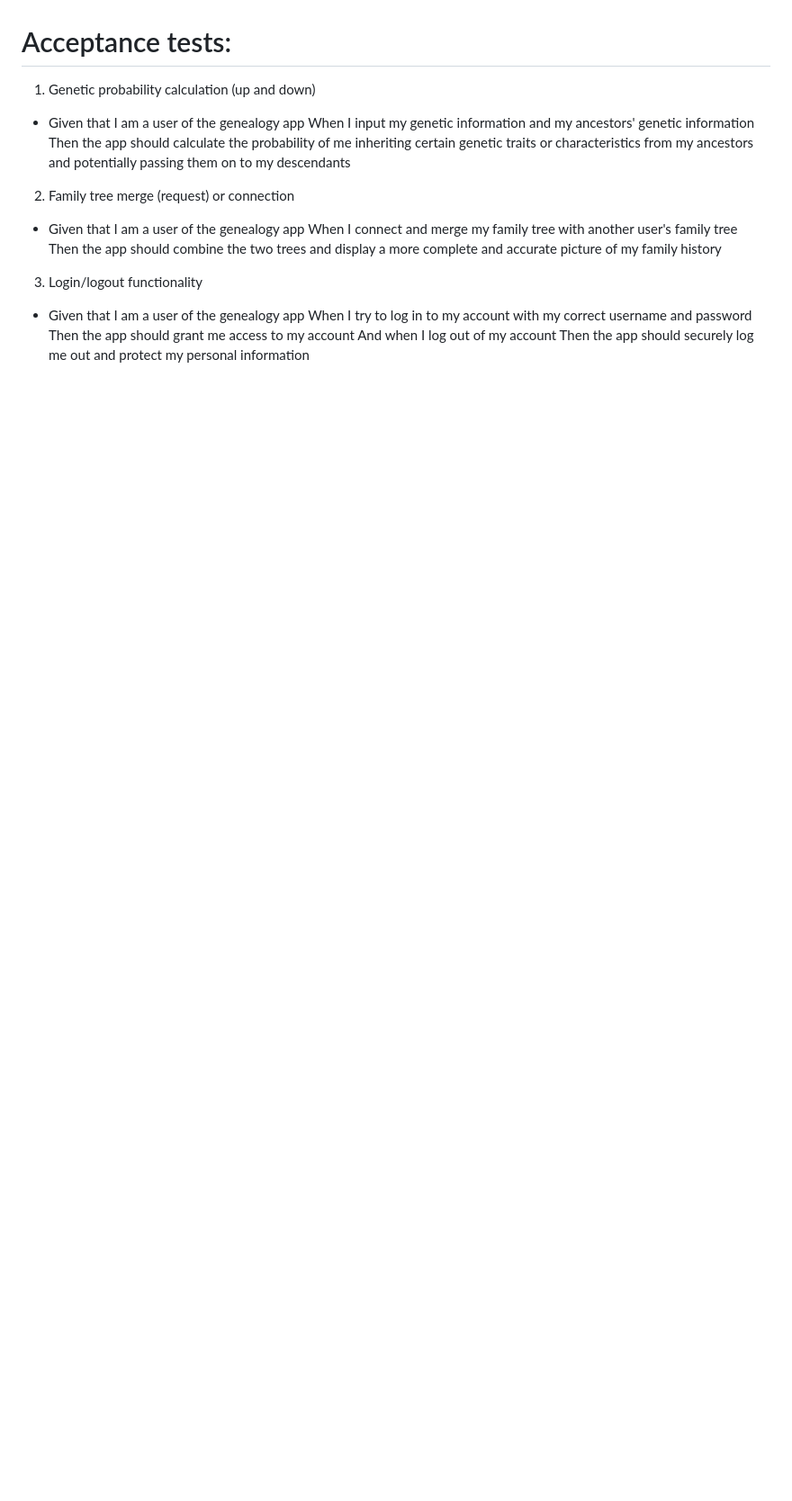
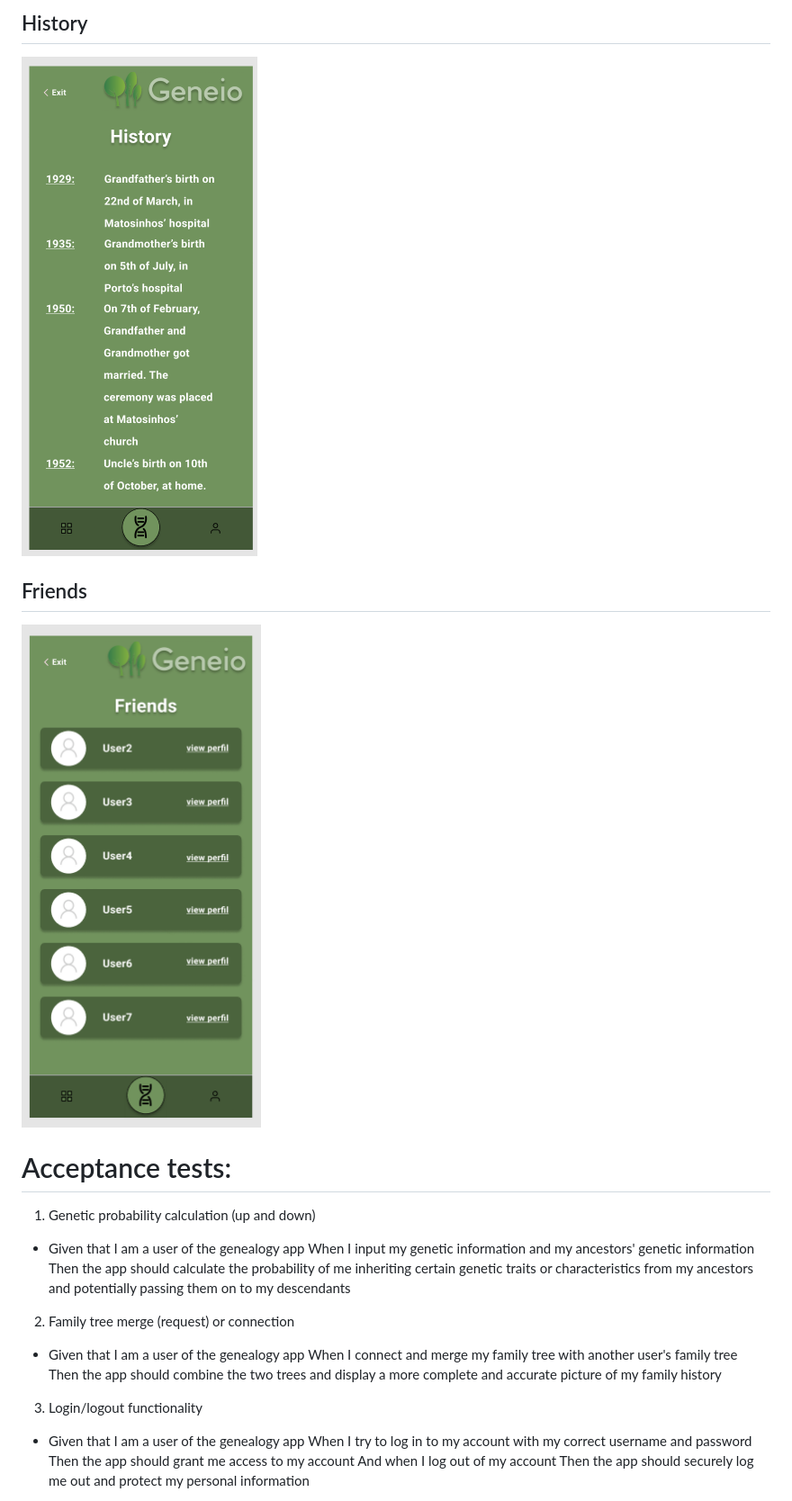
Before and after one commit to IMS-up2021/FEUP_ESOF, a Markdown page: docs/requirements.md, the part around one of its changes. Shown at 90% size. GitHub-like rendering; blank space fills up the shorter version.

Commit message:
Finished adding images to requirements.md

```diff
--- a/docs/requirements.md
+++ b/docs/requirements.md
@@ -30,3 +46,8 @@
+## History
+![History](./history.png)
+
+## Friends
+![Friends](./friends.png)
 
 
 # Acceptance tests:
```
Also changed, not shown: other parts of docs/requirements.md (+16 -0 lines).
